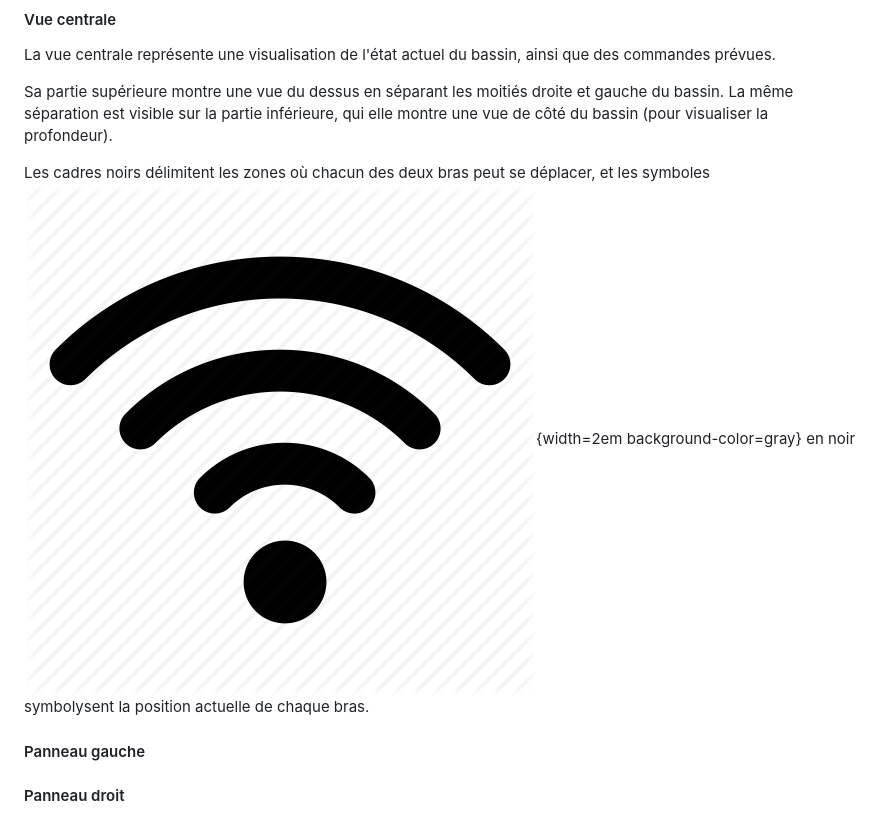
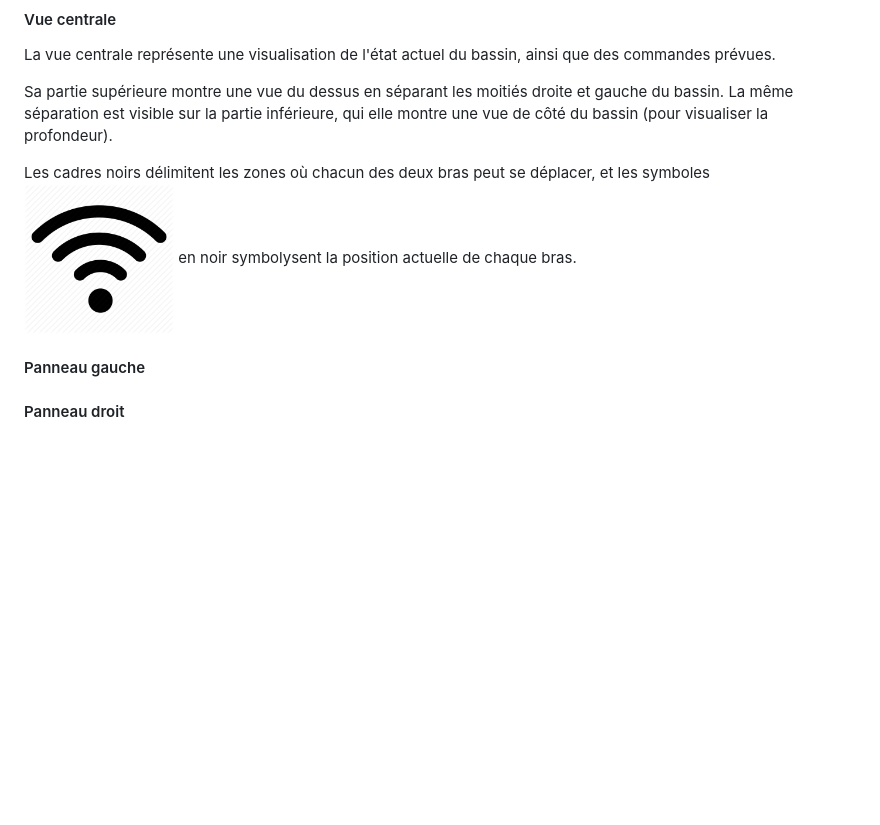
Before and after one commit to Kats29/bassin_seacom, a Markdown page: README.md, the part around the change. GitHub-like rendering; blank space fills up the shorter version.

```diff
--- a/README.md
+++ b/README.md
@@ -90,7 +90,7 @@ La vue centrale représente une visualisation de l'état actuel du bassin, ainsi
 
 Sa partie supérieure montre une vue du dessus en séparant les moitiés droite et gauche du bassin. La même séparation est visible sur la partie inférieure, qui elle montre une vue de côté du bassin (pour visualiser la profondeur).
 
-Les cadres noirs délimitent les zones où chacun des deux bras peut se déplacer, et les symboles ![émetteur](frontend/assets/emitter.png){width=2em background-color=gray} en noir symbolysent la position actuelle de chaque bras.
+Les cadres noirs délimitent les zones où chacun des deux bras peut se déplacer, et les symboles <img src="frontend/assets/emitter.png" width="150"> en noir symbolysent la position actuelle de chaque bras.
 
 #### Panneau gauche
 
```
